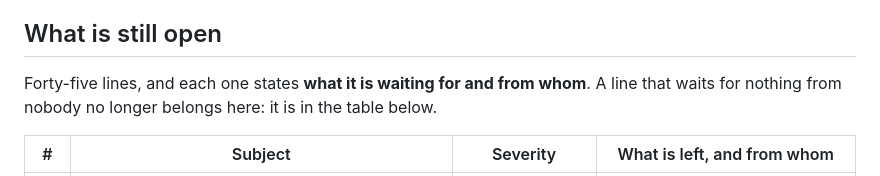
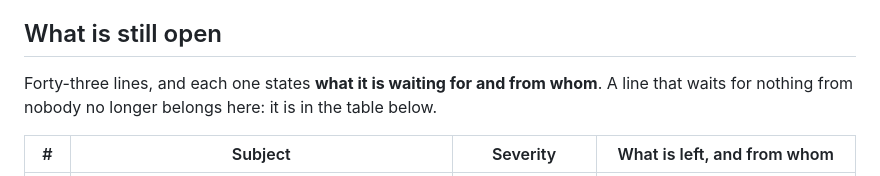
Before and after one commit to hellomathieu/gravity-flexseq, a Markdown page: docs/open-risks.md, the part around one of its changes. Rendered like a GitHub page.

Commit message:
docs(risks): reconcile closed risk section
Move line 68 from "What is still open" to "What is closed or accepted".
Its state column reads "closed 2026-08-31", so the line waits for nothing.
The row text is unchanged.

Correct the count in the section header. The open section holds 43 rows
after the move, and the header said forty-five.

```diff
--- a/docs/open-risks.md
+++ b/docs/open-risks.md
@@ -19,7 +19,7 @@ either closed without anyone noting it, or accepted without anyone saying so.
 
 ## What is still open
 
-Forty-five lines, and each one states **what it is waiting for and from whom**. A line
+Forty-three lines, and each one states **what it is waiting for and from whom**. A line
 that waits for nothing from nobody no longer belongs here: it is in the table
 below.
 
```
Also changed, not shown: other parts of docs/open-risks.md (+1 -2 lines).
